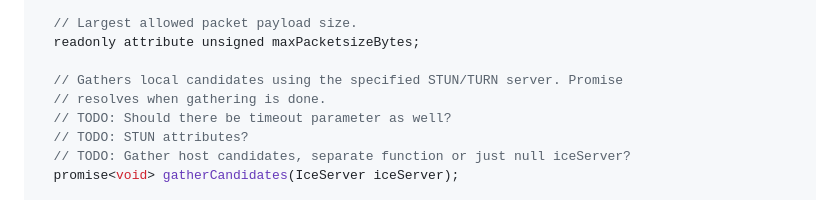
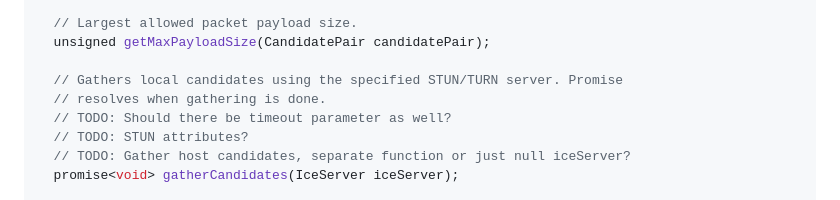
Before and after one commit to w3c/webrtc-rtptransport, a Markdown page: api-outline.md, the part around the change. GitHub-like rendering.

Commit message:
Getter for the maximum payload size for a given candidate pair.

```diff
--- a/api-outline.md
+++ b/api-outline.md
@@ -22,7 +22,7 @@ interface RtcTransport {
   void setFormat(DOMString wireFormat);
 
   // Largest allowed packet payload size.
-  readonly attribute unsigned maxPacketsizeBytes;
+  unsigned getMaxPayloadSize(CandidatePair candidatePair);
 
   // Gathers local candidates using the specified STUN/TURN server. Promise
   // resolves when gathering is done.
```
